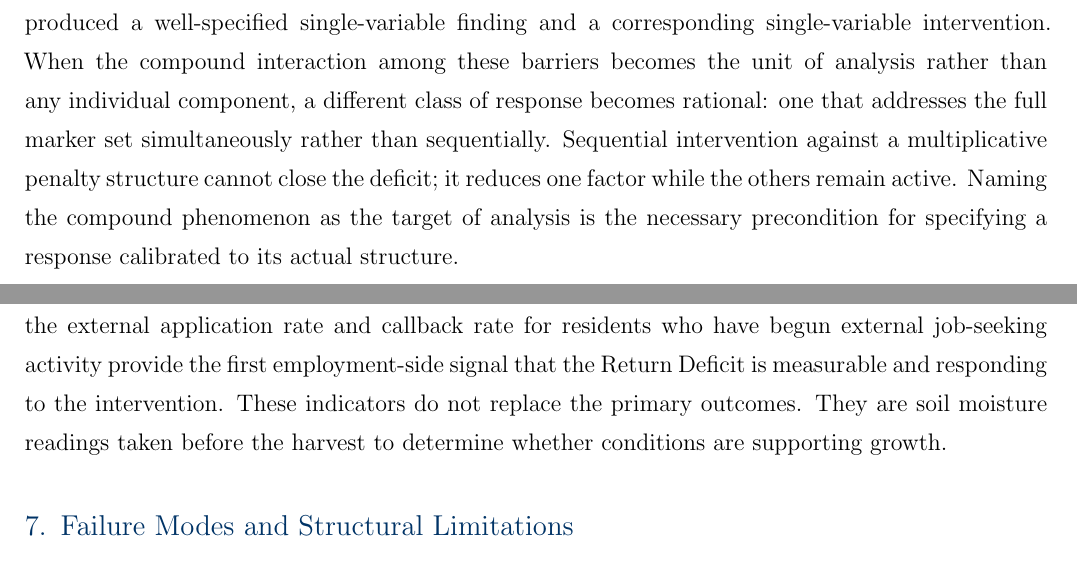
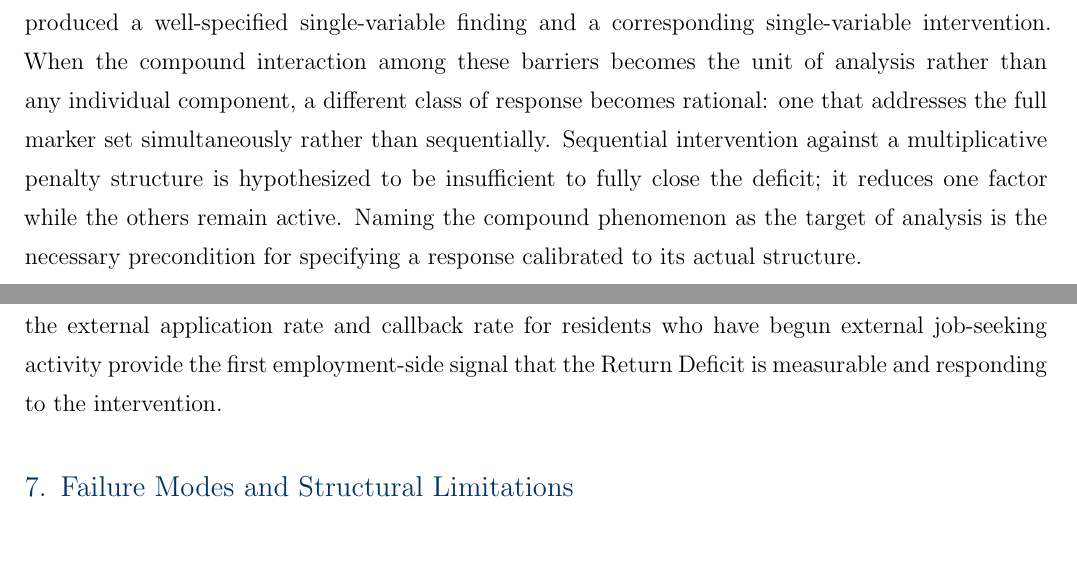
Before and after one commit to material-dignity/working_papers, a LaTeX document (wp5_economic_dignity/wp5_economic_dignity_Revised.tex): two parts of pages 5 and 12 of 18 before the commit and two parts of pages 5 and 12 of 17 after it, joined at a grey line, cut so that both start at the same text. Compiled offline with pdfLaTeX.

Commit message:
Execute structural softening and metaphor removal

```diff
--- a/wp5_economic_dignity/wp5_economic_dignity_Revised.tex
+++ b/wp5_economic_dignity/wp5_economic_dignity_Revised.tex
@@ -98,7 +98,7 @@ The architectural sequence of the MDI framework dictates that employment cannot
 
 Once physiological stabilization is achieved, residents encounter a distinct structural barrier that existing labor market constructs describe only partially. This paper introduces the Return Deficit as a construct designed to capture this residual barrier in its entirety. The Return Deficit is defined here as the aggregate, compounding reduction in labor market returns experienced by individuals who carry multiple co-occurring stigmatized institutional markers, where each marker independently reduces employer responsiveness. While existing sociological models, such as Merton's Matthew effect and DiPrete and Eirich's framework \cite{diprete2006cumulative}, describe cumulative advantage and disadvantage over time, the Return Deficit is distinct. It posits that the compound effect of carrying several stigmatized markers simultaneously is not merely additive but multiplicative, producing outcomes that no single-construct explanation accounts for. This multiplicative interaction is presented here as a hypothesis requiring future empirical validation through audit-study designs varying multiple markers simultaneously, rather than as an established empirical fact.
 
-A reviewer may ask why this compound phenomenon requires a named construct rather than description as multiple intersecting disadvantages. The answer is architectural. Existing interventions optimize against individual barriers because the existing literature studies barriers individually. Each sub-field, labor scarring research, signaling theory, audit studies of criminal record penalties, has produced a well-specified single-variable finding and a corresponding single-variable intervention. When the compound interaction among these barriers becomes the unit of analysis rather than any individual component, a different class of response becomes rational: one that addresses the full marker set simultaneously rather than sequentially. Sequential intervention against a multiplicative penalty structure cannot close the deficit; it reduces one factor while the others remain active. Naming the compound phenomenon as the target of analysis is the necessary precondition for specifying a response calibrated to its actual structure.
+A reviewer may ask why this compound phenomenon requires a named construct rather than description as multiple intersecting disadvantages. The answer is architectural. Existing interventions optimize against individual barriers because the existing literature studies barriers individually. Each sub-field, labor scarring research, signaling theory, audit studies of criminal record penalties, has produced a well-specified single-variable finding and a corresponding single-variable intervention. When the compound interaction among these barriers becomes the unit of analysis rather than any individual component, a different class of response becomes rational: one that addresses the full marker set simultaneously rather than sequentially. Sequential intervention against a multiplicative penalty structure is hypothesized to be insufficient to fully close the deficit; it reduces one factor while the others remain active. Naming the compound phenomenon as the target of analysis is the necessary precondition for specifying a response calibrated to its actual structure.
 
 Labor economists have documented several related phenomena independently. Labor market scarring refers to the permanent wage and employment penalties that attach to workers following extended unemployment spells, with effects that persist years beyond the initial spell's end \cite{arulampalam2001unemployment}. Signaling theory \cite{spence1973job} explains how employers use observable credentials as proxies for unobservable productivity, penalizing workers whose signals have degraded. Statistical discrimination \cite{arrow1973higher,phelps1972statistical} describes how employers apply group-level probability assessments to individual candidates in the absence of direct information, producing systematic exclusion that is rational from the firm's perspective and destructive from the worker's. Criminal record penalties, documented extensively through audit studies using matched r\'{e}sum\'{e}s, produce callback rate reductions of thirty to fifty percent for otherwise identical applicants \cite{pager2003mark}. R\'{e}sum\'{e} gap penalties operate as a separate signal of disengagement, producing additional independent reductions in employer responsiveness even when the gap's cause is entirely outside the worker's control.
 
@@ -154,7 +154,7 @@ Each transition in this sequence is a hypothesis, not a demonstrated outcome. Th
 
 Primary evaluation metrics include sustained external housing retention at twenty-four and thirty-six months following placement, income trajectory in the twelve months after cooperative-to-external transition, and emergency service utilization rates across the stabilization and post-graduation periods. Secondary psychometric evaluation must track identity capital accumulation using validated instruments across the full residency period to test the hypothesis that internal cooperative participation restores agentive selfhood before competitive external market exposure.
 
-A pilot implementation cannot wait twenty-four months for primary outcomes before assessing whether the mechanism is functioning. The following leading indicators are observable within the first twelve months of operation and are derivable from payroll records, Pod Steward logs, cooperative meeting attendance sheets, and the psychometric instruments already embedded in the framework. Monthly indicators include: cooperative labor participation rate, defined as the proportion of enrolled residents holding an active compensated position; governance meeting attendance rate; and unprompted task initiation count, logged by Pod Stewards against a defined behavioral protocol. Quarterly indicators include Generalized Self-Efficacy Scale scores and accumulated internal wage hours per resident. At six months, a binary professional reference indicator records whether each resident has at least one verifiable reference available for external job applications. At twelve months, the external application rate and callback rate for residents who have begun external job-seeking activity provide the first employment-side signal that the Return Deficit is measurable and responding to the intervention. These indicators do not replace the primary outcomes. They are soil moisture readings taken before the harvest to determine whether conditions are supporting growth.
+A pilot implementation cannot wait twenty-four months for primary outcomes before assessing whether the mechanism is functioning. The following leading indicators are observable within the first twelve months of operation and are derivable from payroll records, Pod Steward logs, cooperative meeting attendance sheets, and the psychometric instruments already embedded in the framework. Monthly indicators include: cooperative labor participation rate, defined as the proportion of enrolled residents holding an active compensated position; governance meeting attendance rate; and unprompted task initiation count, logged by Pod Stewards against a defined behavioral protocol. Quarterly indicators include Generalized Self-Efficacy Scale scores and accumulated internal wage hours per resident. At six months, a binary professional reference indicator records whether each resident has at least one verifiable reference available for external job applications. At twelve months, the external application rate and callback rate for residents who have begun external job-seeking activity provide the first employment-side signal that the Return Deficit is measurable and responding to the intervention.
 
 \section{Failure Modes and Structural Limitations}
 
```
Also changed, not shown: wp5_economic_dignity/wp5_economic_dignity_Revised.pdf.
